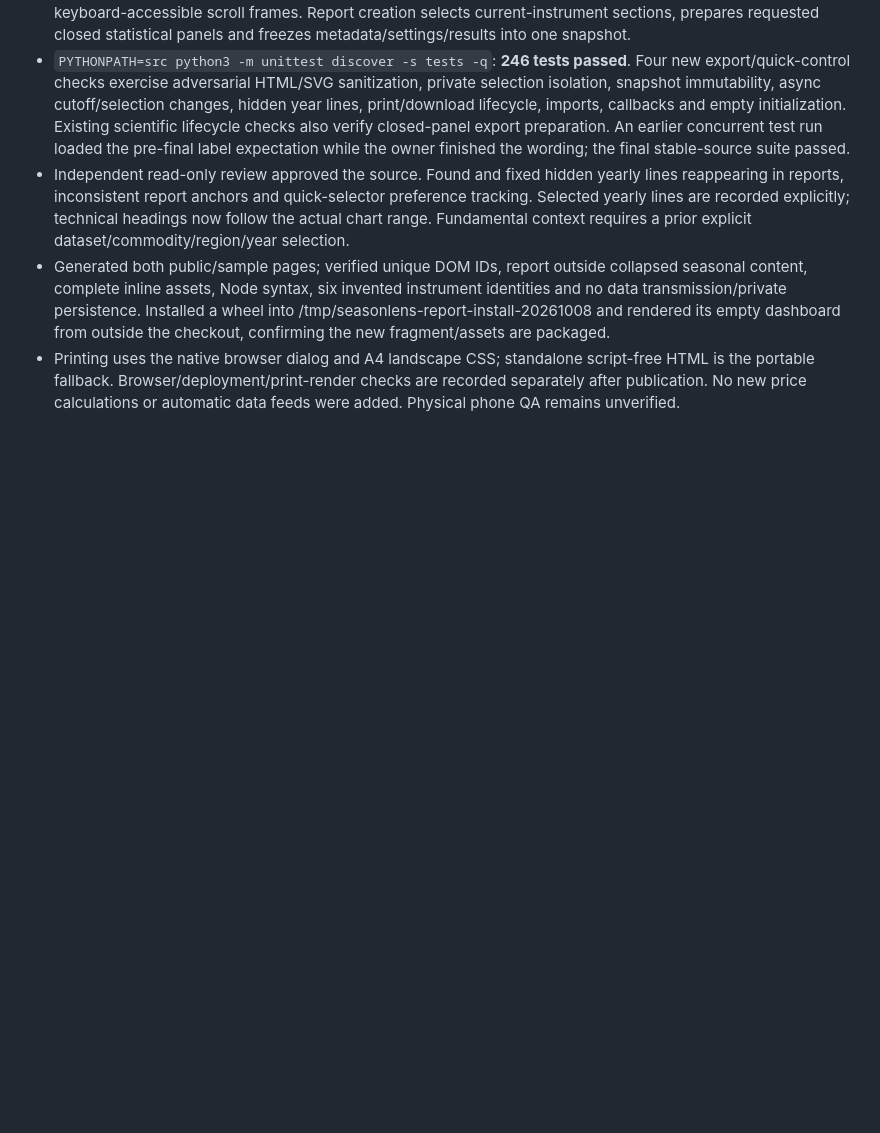
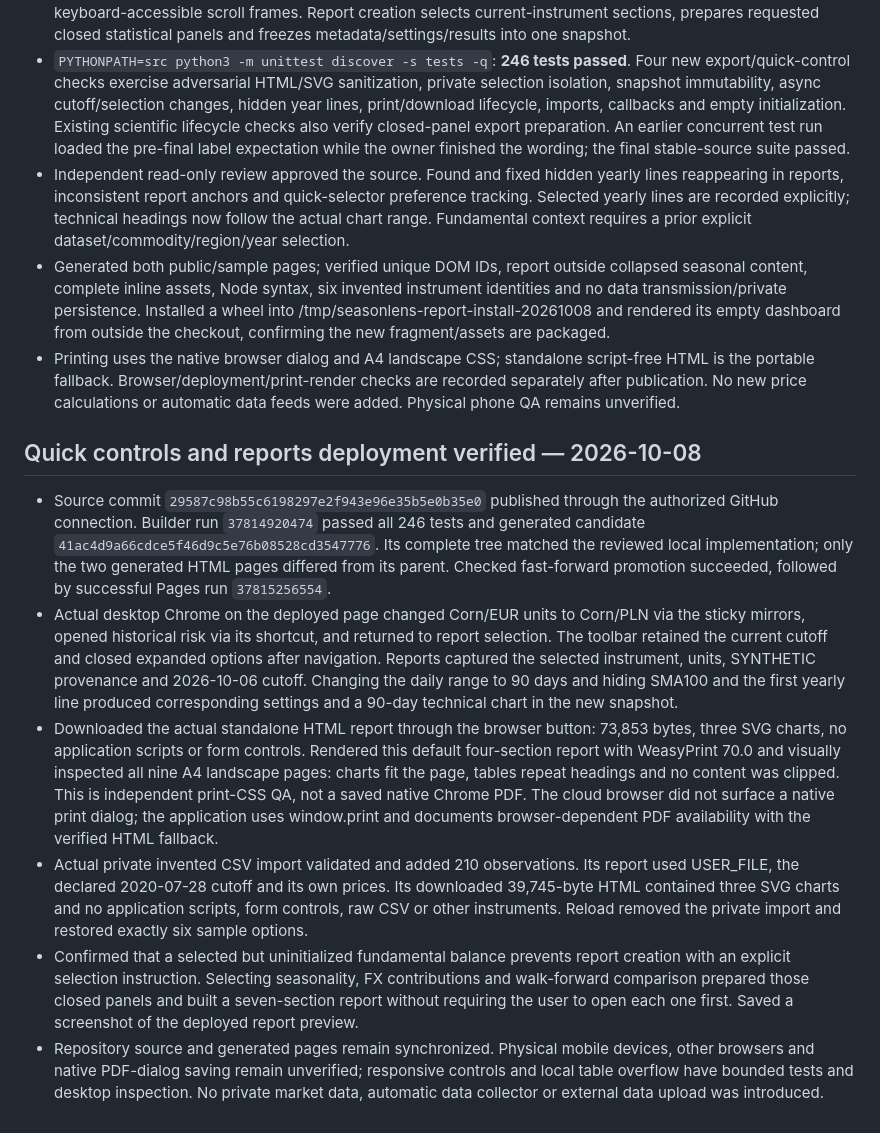
Before and after one commit to eluyz/SeasonLens, a Markdown page: STATUS.md, the part around the change. Drawn GitHub-style; blank space fills up the shorter version.

Commit message:
Document verified quick controls and private report export deployment

```diff
--- a/STATUS.md
+++ b/STATUS.md
@@ -213,3 +213,12 @@ Limits: Python 3.12/pandas 2.2.3 only; no Windows/macOS/other-Python execution,
 - Independent read-only review approved the source. Found and fixed hidden yearly lines reappearing in reports, inconsistent report anchors and quick-selector preference tracking. Selected yearly lines are recorded explicitly; technical headings now follow the actual chart range. Fundamental context requires a prior explicit dataset/commodity/region/year selection.
 - Generated both public/sample pages; verified unique DOM IDs, report outside collapsed seasonal content, complete inline assets, Node syntax, six invented instrument identities and no data transmission/private persistence. Installed a wheel into /tmp/seasonlens-report-install-20261008 and rendered its empty dashboard from outside the checkout, confirming the new fragment/assets are packaged.
 - Printing uses the native browser dialog and A4 landscape CSS; standalone script-free HTML is the portable fallback. Browser/deployment/print-render checks are recorded separately after publication. No new price calculations or automatic data feeds were added. Physical phone QA remains unverified.
+
+## Quick controls and reports deployment verified — 2026-10-08
+
+- Source commit `29587c98b55c6198297e2f943e96e35b5e0b35e0` published through the authorized GitHub connection. Builder run `37814920474` passed all 246 tests and generated candidate `41ac4d9a66cdce5f46d9c5e76b08528cd3547776`. Its complete tree matched the reviewed local implementation; only the two generated HTML pages differed from its parent. Checked fast-forward promotion succeeded, followed by successful Pages run `37815256554`.
+- Actual desktop Chrome on the deployed page changed Corn/EUR units to Corn/PLN via the sticky mirrors, opened historical risk via its shortcut, and returned to report selection. The toolbar retained the current cutoff and closed expanded options after navigation. Reports captured the selected instrument, units, SYNTHETIC provenance and 2026-10-06 cutoff. Changing the daily range to 90 days and hiding SMA100 and the first yearly line produced corresponding settings and a 90-day technical chart in the new snapshot.
+- Downloaded the actual standalone HTML report through the browser button: 73,853 bytes, three SVG charts, no application scripts or form controls. Rendered this default four-section report with WeasyPrint 70.0 and visually inspected all nine A4 landscape pages: charts fit the page, tables repeat headings and no content was clipped. This is independent print-CSS QA, not a saved native Chrome PDF. The cloud browser did not surface a native print dialog; the application uses window.print and documents browser-dependent PDF availability with the verified HTML fallback.
+- Actual private invented CSV import validated and added 210 observations. Its report used USER_FILE, the declared 2020-07-28 cutoff and its own prices. Its downloaded 39,745-byte HTML contained three SVG charts and no application scripts, form controls, raw CSV or other instruments. Reload removed the private import and restored exactly six sample options.
+- Confirmed that a selected but uninitialized fundamental balance prevents report creation with an explicit selection instruction. Selecting seasonality, FX contributions and walk-forward comparison prepared those closed panels and built a seven-section report without requiring the user to open each one first. Saved a screenshot of the deployed report preview.
+- Repository source and generated pages remain synchronized. Physical mobile devices, other browsers and native PDF-dialog saving remain unverified; responsive controls and local table overflow have bounded tests and desktop inspection. No private market data, automatic data collector or external data upload was introduced.
```
